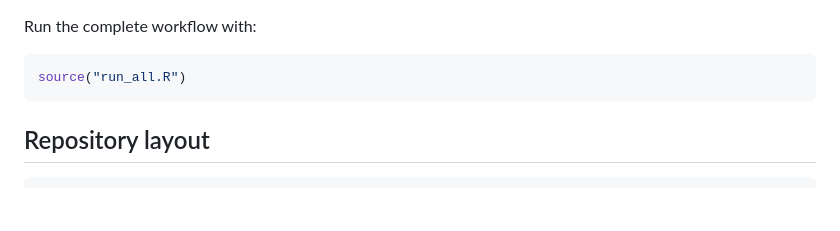
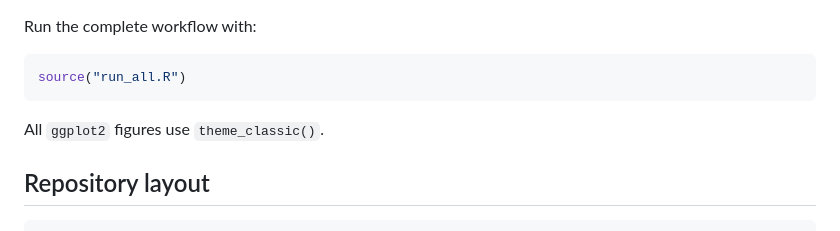
Before and after one commit to Carlos-Orellana-Heredia/obs-treatment-effects, a Markdown page: README.md, the part around the change. Rendered like a GitHub page; blank space fills up the shorter version.

````diff
--- a/README.md
+++ b/README.md
@@ -39,6 +39,7 @@ Run the complete workflow with:
 ```r
 source("run_all.R")
 ```
+All `ggplot2` figures use `theme_classic()`.
 
 ## Repository layout
 
````
